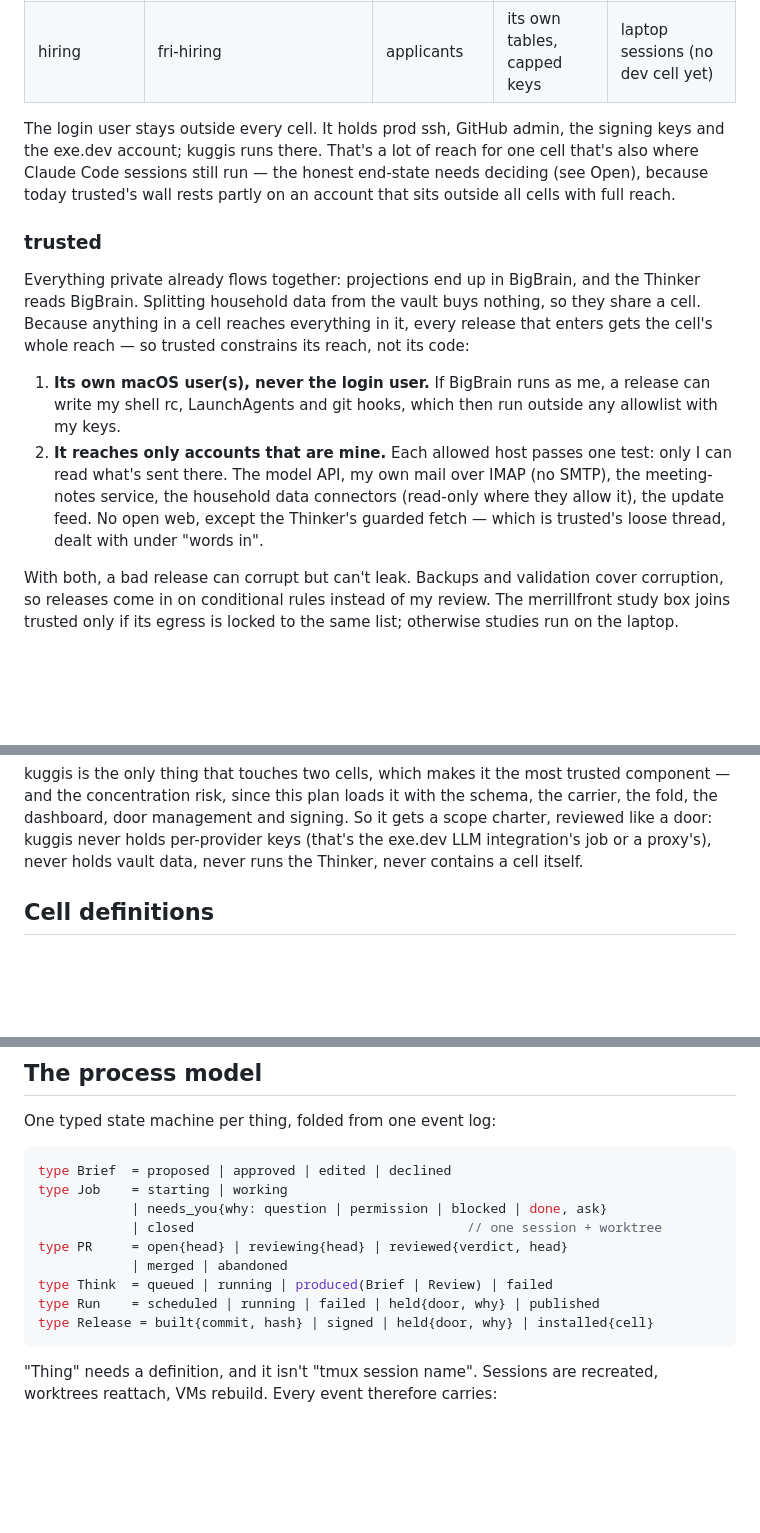
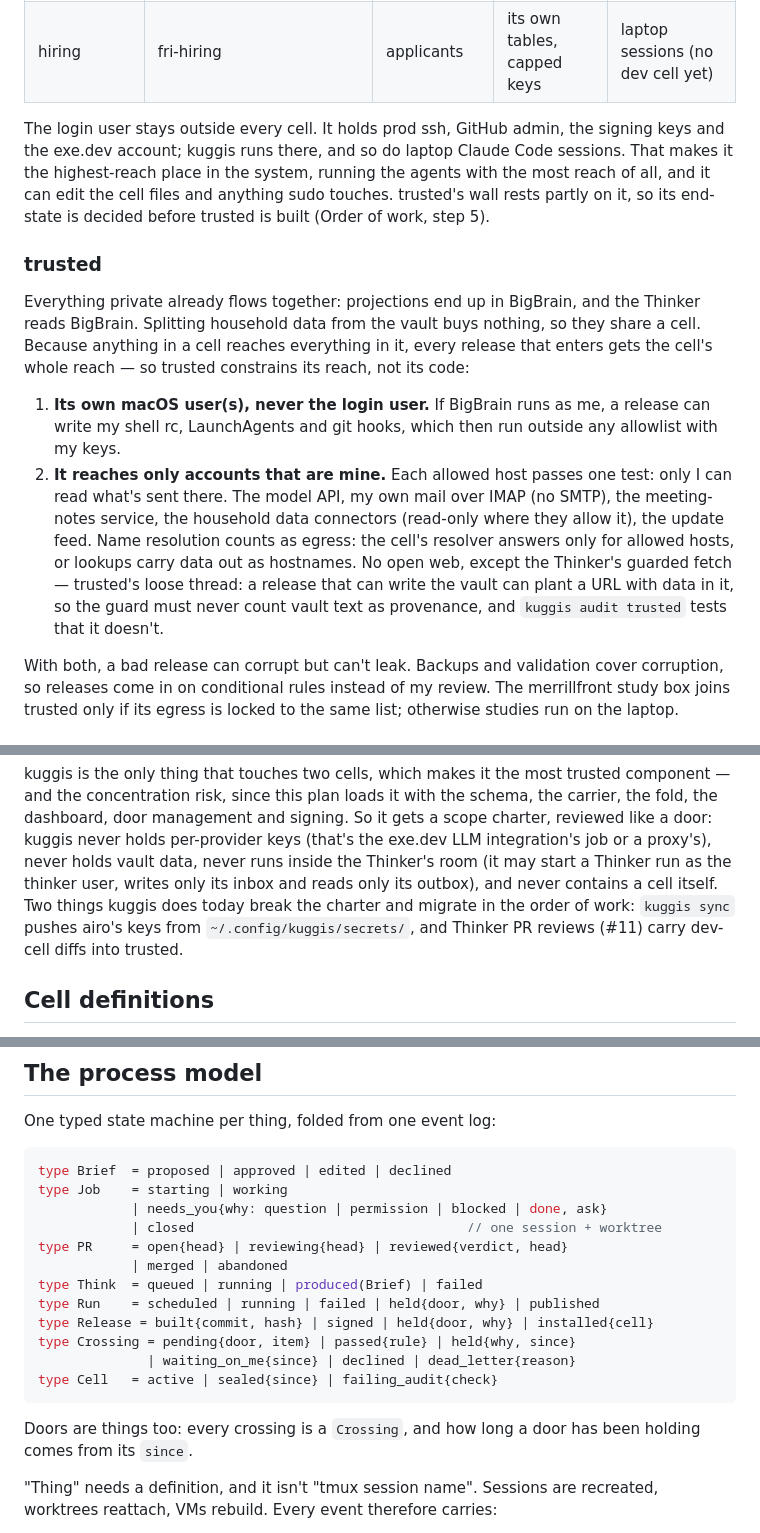
Before and after one commit to elsehow-cells/kuggis, a Markdown page: docs/plans/2026-10-15-cells.md, 3 parts joined by grey strips. Drawn GitHub-style; blank space fills up the shorter version.

````diff
--- a/docs/plans/2026-10-15-cells.md
+++ b/docs/plans/2026-10-15-cells.md
@@ -54,10 +54,11 @@ already owns the laptop.
 | hiring | fri-hiring | applicants | its own tables, capped keys | laptop sessions (no dev cell yet) |
 
 The login user stays outside every cell. It holds prod ssh, GitHub admin, the
-signing keys and the exe.dev account; kuggis runs there. That's a lot of reach
-for one cell that's also where Claude Code sessions still run — the honest
-end-state needs deciding (see Open), because today trusted's wall rests partly
-on an account that sits outside all cells with full reach.
+signing keys and the exe.dev account; kuggis runs there, and so do laptop
+Claude Code sessions. That makes it the highest-reach place in the system,
+running the agents with the most reach of all, and it can edit the cell files
+and anything sudo touches. trusted's wall rests partly on it, so its end-state
+is decided before trusted is built (Order of work, step 5).
 
 ### trusted
 
@@ -73,9 +74,12 @@ constrains its reach, not its code:
 2. **It reaches only accounts that are mine.** Each allowed host passes one
    test: only I can read what's sent there. The model API, my own mail over
    IMAP (no SMTP), the meeting-notes service, the household data connectors
-   (read-only where they allow it), the update feed. No open web, except the
-   Thinker's guarded fetch — which is trusted's loose thread, dealt with under
-   "words in".
+   (read-only where they allow it), the update feed. Name resolution counts as
+   egress: the cell's resolver answers only for allowed hosts, or lookups carry
+   data out as hostnames. No open web, except the Thinker's guarded fetch —
+   trusted's loose thread: a release that can write the vault can plant a URL
+   with data in it, so the guard must never count vault text as provenance, and
+   `kuggis audit trusted` tests that it doesn't.
 
 With both, a bad release can corrupt but can't leak. Backups and validation
 cover corruption, so releases come in on conditional rules instead of my
@@ -172,7 +207,12 @@ trusted component — and the concentration risk, since this plan loads it with
 the schema, the carrier, the fold, the dashboard, door management and signing.
 So it gets a scope charter, reviewed like a door: kuggis never holds
 per-provider keys (that's the exe.dev LLM integration's job or a proxy's), never
-holds vault data, never runs the Thinker, never contains a cell itself.
+holds vault data, never runs inside the Thinker's room (it may start a Thinker
+run as the thinker user, writes only its inbox and reads only its outbox), and
+never contains a cell itself. Two things kuggis does today break the charter
+and migrate in the order of work: `kuggis sync` pushes airo's keys from
+`~/.config/kuggis/secrets/`, and Thinker PR reviews (#11) carry dev-cell diffs
+into trusted.
 
 ## Cell definitions
 
@@ -225,10 +265,16 @@ type Job    = starting | working
             | closed                                   // one session + worktree
 type PR     = open{head} | reviewing{head} | reviewed{verdict, head}
             | merged | abandoned
-type Think  = queued | running | produced(Brief | Review) | failed
+type Think  = queued | running | produced(Brief) | failed
 type Run    = scheduled | running | failed | held{door, why} | published
 type Release = built{commit, hash} | signed | held{door, why} | installed{cell}
+type Crossing = pending{door, item} | passed{rule} | held{why, since}
+              | waiting_on_me{since} | declined | dead_letter{reason}
+type Cell   = active | sealed{since} | failing_audit{check}
 ```
+
+Doors are things too: every crossing is a `Crossing`, and how long a door has
+been holding comes from its `since`.
 
 "Thing" needs a definition, and it isn't "tmux session name". Sessions are
 recreated, worktrees reattach, VMs rebuild. Every event therefore carries:
````
Also changed, not shown: other parts of docs/plans/2026-10-15-cells.md (+98 -55 lines).
